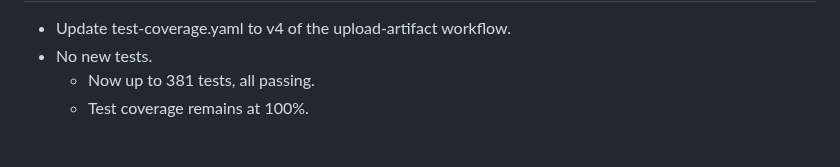
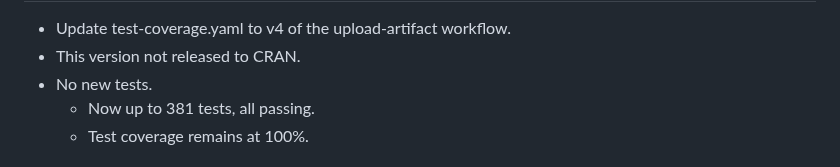
Before and after one commit to MatthewHeun/RCLabels, a Markdown page: NEWS.md, the part around one of its changes. Drawn GitHub-style.

```diff
--- a/NEWS.md
+++ b/NEWS.md
@@ -11,5 +11,6 @@ which always resolves to the latest release.
 
 * Update test-coverage.yaml to v4 of the upload-artifact workflow.
+* This version not released to CRAN.
 * No new tests.
     * Now up to 381 tests, all passing.
     * Test coverage remains at 100%.
```
Also changed, not shown: other parts of NEWS.md (+1 -1 lines).
